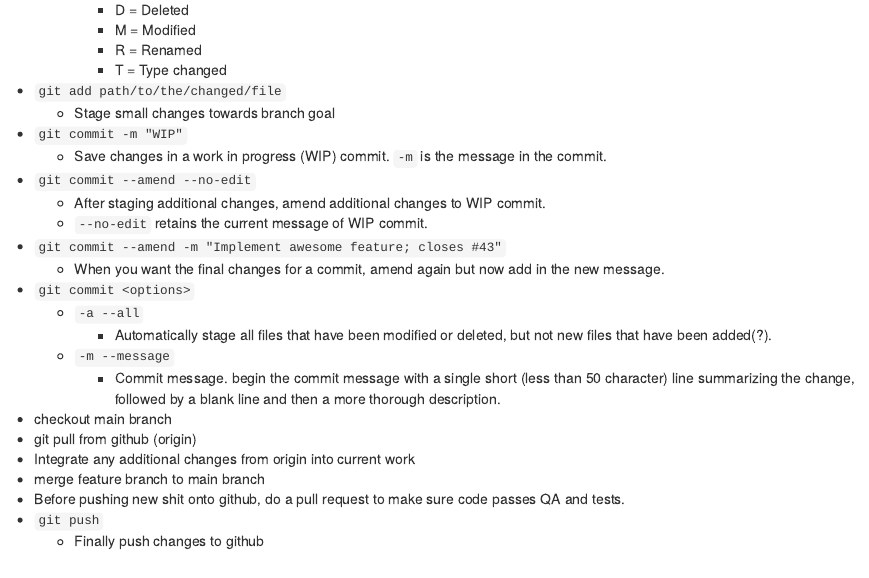
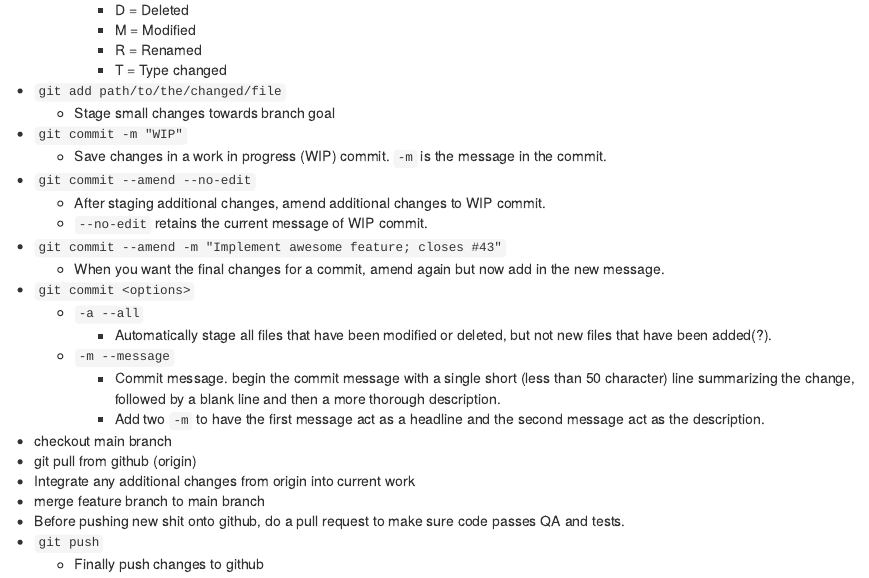
Before and after one commit to jujumartini/fluffy-robot, an R Markdown document (Git Commands.Rmd): the page in a window 1100 px wide, from 610 px down. Rendered offline with R 4.5, knitr and Pandoc, with nearby package versions.

Commit message:
Update message option for git commit
Added how to have a headline and a description similar to how one would be able to do so using GitKraken

```diff
--- a/Git Commands.Rmd
+++ b/Git Commands.Rmd
@@ -54,6 +54,8 @@ knitr::opts_chunk$set(echo = TRUE)
     -   `-m --message`
         -   Commit message. begin the commit message with a single short (less than 50 character)
             line summarizing the change, followed by a blank line and then a more thorough description.
+        -   Add two `-m` to have the first message act as a headline and the
+            second message act as the description.
 -   checkout main branch
 -   git pull from github (origin)
 -   Integrate any additional changes from origin into current work
```
